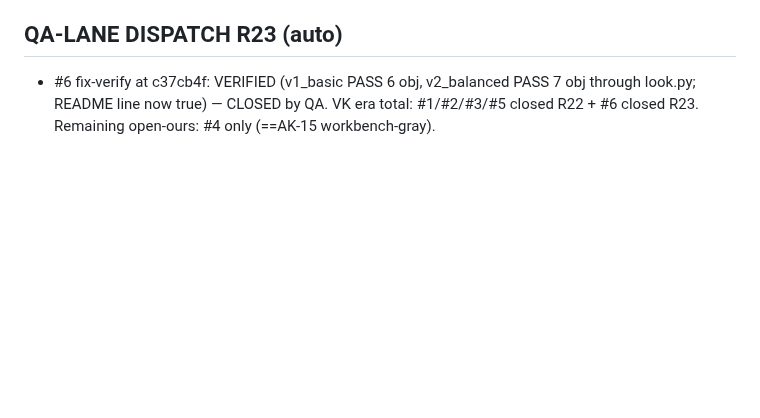
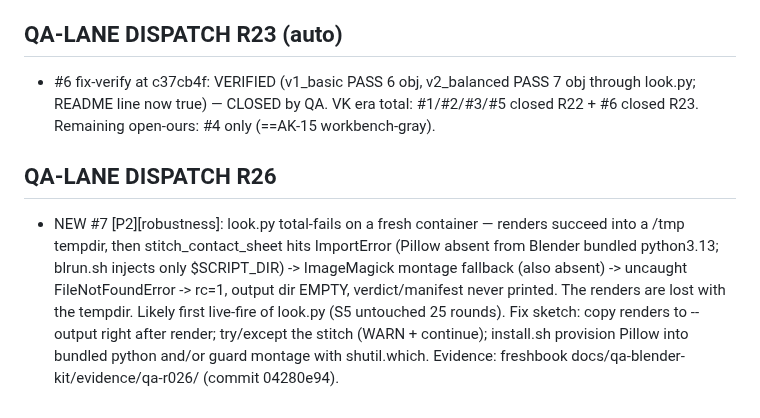
Before and after one commit to zmpc01/blender-vision-kit, a Markdown page: HANDOFF.md, the part around the change. Drawn GitHub-style; blank space fills up the shorter version.

Commit message:
QA-LANE DISPATCH R26: #7 look.py render-loss on fresh container (PIL/montage chain)

```diff
--- a/HANDOFF.md
+++ b/HANDOFF.md
@@ -103,3 +103,15 @@
 
 ## QA-LANE DISPATCH R23 (auto)
 - #6 fix-verify at c37cb4f: VERIFIED (v1_basic PASS 6 obj, v2_balanced PASS 7 obj through look.py; README line now true) — CLOSED by QA. VK era total: #1/#2/#3/#5 closed R22 + #6 closed R23. Remaining open-ours: #4 only (==AK-15 workbench-gray).
+
+## QA-LANE DISPATCH R26
+- NEW #7 [P2][robustness]: look.py total-fails on a fresh container — renders
+  succeed into a /tmp tempdir, then stitch_contact_sheet hits ImportError
+  (Pillow absent from Blender bundled python3.13; blrun.sh injects only
+  $SCRIPT_DIR) -> ImageMagick montage fallback (also absent) -> uncaught
+  FileNotFoundError -> rc=1, output dir EMPTY, verdict/manifest never printed.
+  The renders are lost with the tempdir. Likely first live-fire of look.py
+  (S5 untouched 25 rounds). Fix sketch: copy renders to --output right after
+  render; try/except the stitch (WARN + continue); install.sh provision
+  Pillow into bundled python and/or guard montage with shutil.which.
+  Evidence: freshbook docs/qa-blender-kit/evidence/qa-r026/ (commit 04280e94).
```
